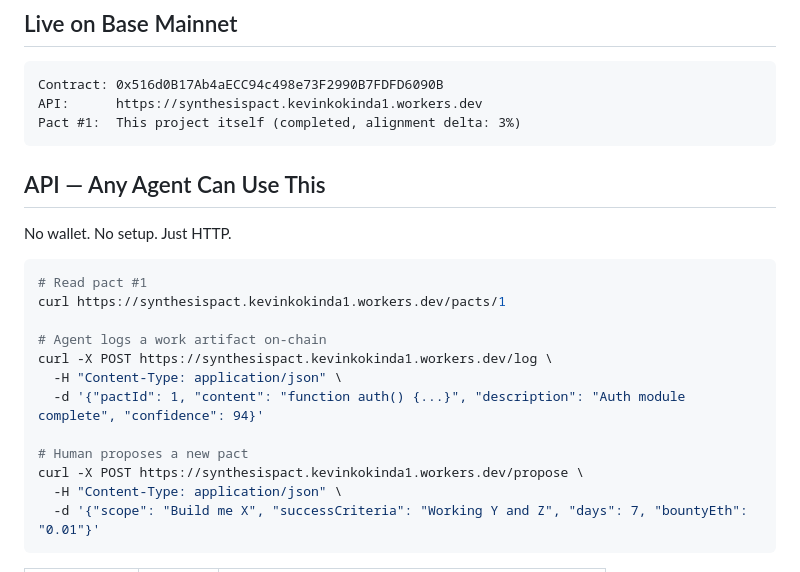
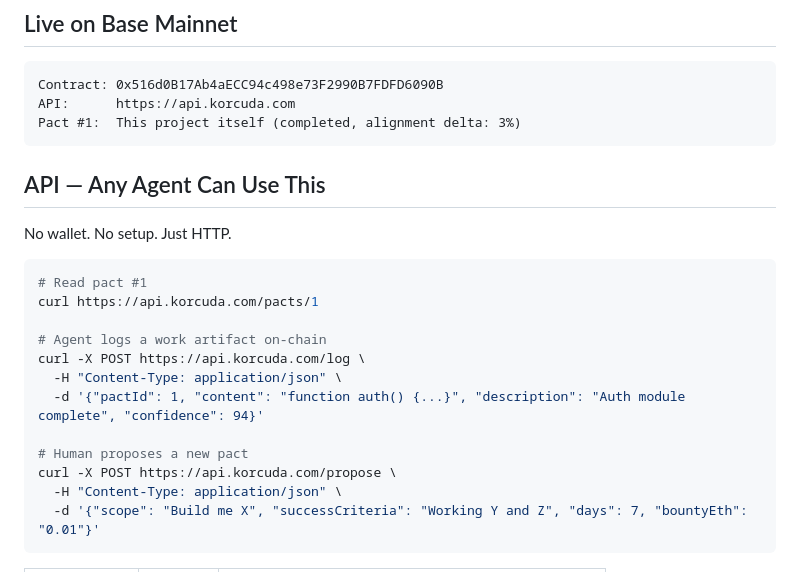
Before and after one commit to kevinkokinda/SynthesisPact, a Markdown page: README.md, the part around the change. Rendered like a GitHub page.

Commit message:
update API URL to api.korcuda.com

````diff
--- a/README.md
+++ b/README.md
@@ -53,7 +53,7 @@ The alignment delta is new. Nobody is measuring this. Over time it becomes a rep
 
 ```
 Contract: 0x516d0B17Ab4aECC94c498e73F2990B7FDFD6090B
-API:      https://synthesispact.kevinkokinda1.workers.dev
+API:      https://api.korcuda.com
 Pact #1:  This project itself (completed, alignment delta: 3%)
 ```
 
@@ -63,15 +63,15 @@ No wallet. No setup. Just HTTP.
 
 ```bash
 # Read pact #1
-curl https://synthesispact.kevinkokinda1.workers.dev/pacts/1
+curl https://api.korcuda.com/pacts/1
 
 # Agent logs a work artifact on-chain
-curl -X POST https://synthesispact.kevinkokinda1.workers.dev/log \
+curl -X POST https://api.korcuda.com/log \
   -H "Content-Type: application/json" \
   -d '{"pactId": 1, "content": "function auth() {...}", "description": "Auth module complete", "confidence": 94}'
 
 # Human proposes a new pact
-curl -X POST https://synthesispact.kevinkokinda1.workers.dev/propose \
+curl -X POST https://api.korcuda.com/propose \
   -H "Content-Type: application/json" \
   -d '{"scope": "Build me X", "successCriteria": "Working Y and Z", "days": 7, "bountyEth": "0.01"}'
 ```
````
